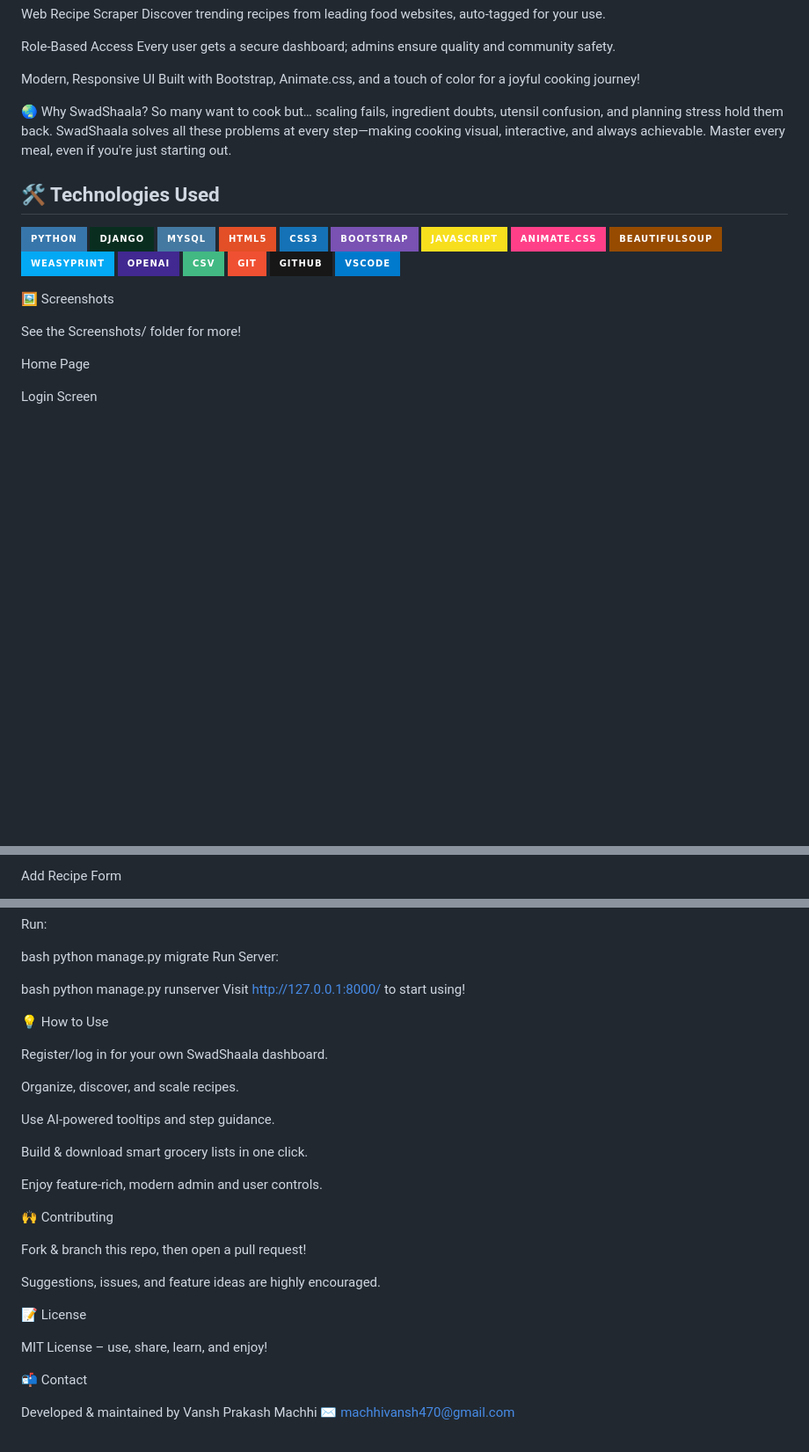
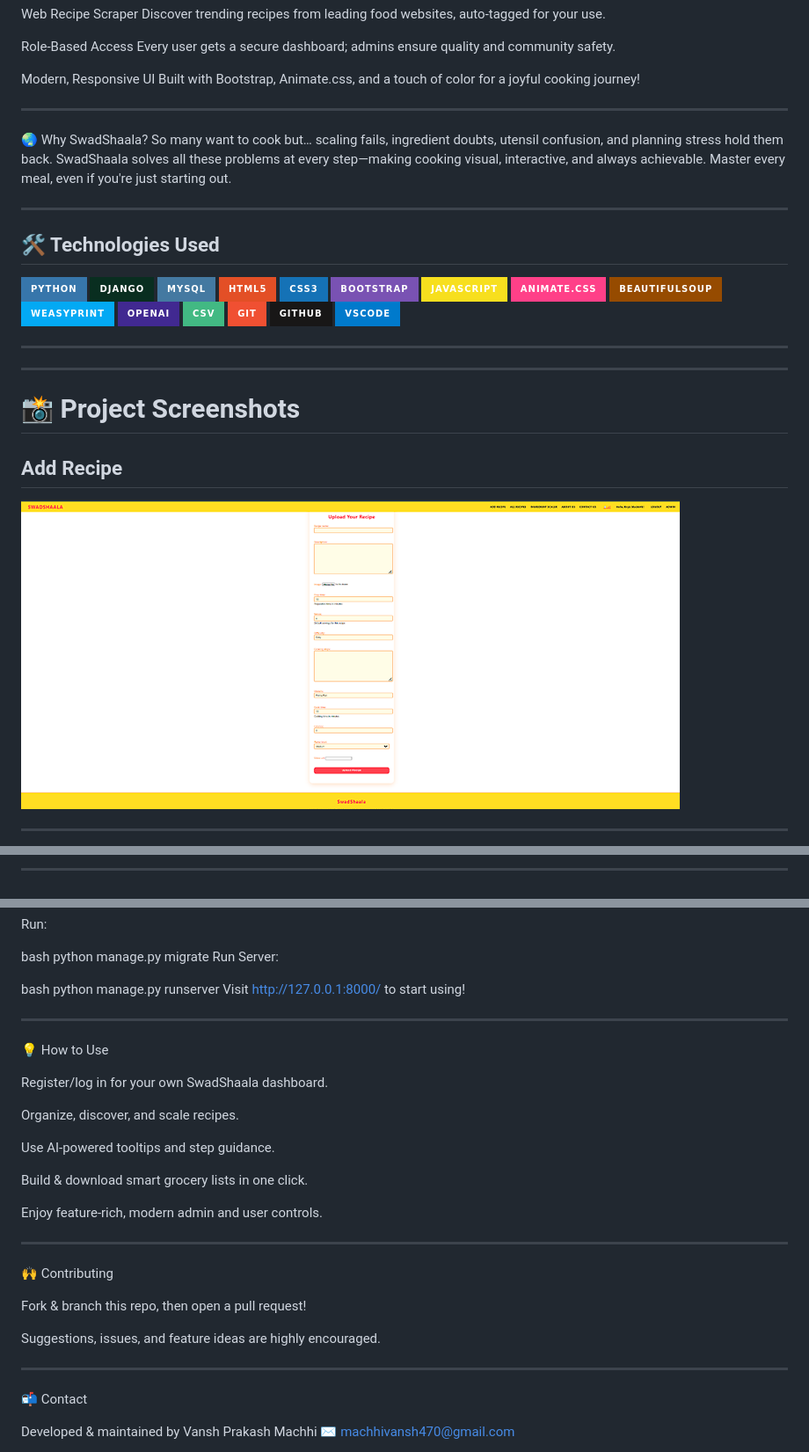
Before and after one commit to vanshmachhi28/swadshaala-cooking-assistant, a Markdown page: README.md, 3 parts joined by grey strips. Shown at 88% size. GitHub-like rendering; badges without logos; blank space fills up the shorter version.

Commit message:
Update README with project details and screenshots

```diff
--- a/README.md
+++ b/README.md
@@ -53,10 +55,12 @@ Every user gets a secure dashboard; admins ensure quality and community safety.
 Modern, Responsive UI
 Built with Bootstrap, Animate.css, and a touch of color for a joyful cooking journey!
 
+---
 
   🌏 Why SwadShaala?
 So many want to cook but… scaling fails, ingredient doubts, utensil confusion, and planning stress hold them back. SwadShaala solves all these problems at every step—making cooking visual, interactive, and always achievable. Master every meal, even if you're just starting out.
 
+---
 
   ## 🛠️ Technologies Used
 
@@ -76,12 +80,14 @@ So many want to cook but… scaling fails, ingredient doubts, utensil confusion,
 ![GitHub](https://img.shields.io/badge/GitHub-181717?style=for-the-badge&logo=github&logoColor=white)
 ![VSCode](https://img.shields.io/badge/VSCode-007ACC?style=for-the-badge&logo=visual%20studio%20code&logoColor=white)
 
+---
 
-  🖼️ Screenshots
+  ---
 
-See the Screenshots/ folder for more!
+# 📸 Project Screenshots
 
-Home Page
+## Add Recipe
+![Add Recipe](screenshots/Add_Recipe.png)
 
-Login Screen
+---
 
@@ -89,3 +96,3 @@ Recipe List View
 
-Add Recipe Form
+---
 
@@ -142,6 +176,7 @@ bash
 python manage.py runserver
 Visit http://127.0.0.1:8000/ to start using!
 
+---
 
   💡 How to Use
 
@@ -155,6 +190,7 @@ Build & download smart grocery lists in one click.
 
 Enjoy feature-rich, modern admin and user controls.
 
+---
 
   🙌 Contributing
 
@@ -162,10 +198,7 @@ Fork & branch this repo, then open a pull request!
 
 Suggestions, issues, and feature ideas are highly encouraged.
 
-
-  📝 License
-
-MIT License – use, share, learn, and enjoy!
+---
 
 
   📬 Contact
```
Also changed, not shown: other parts of README.md (+33 -3 lines).
